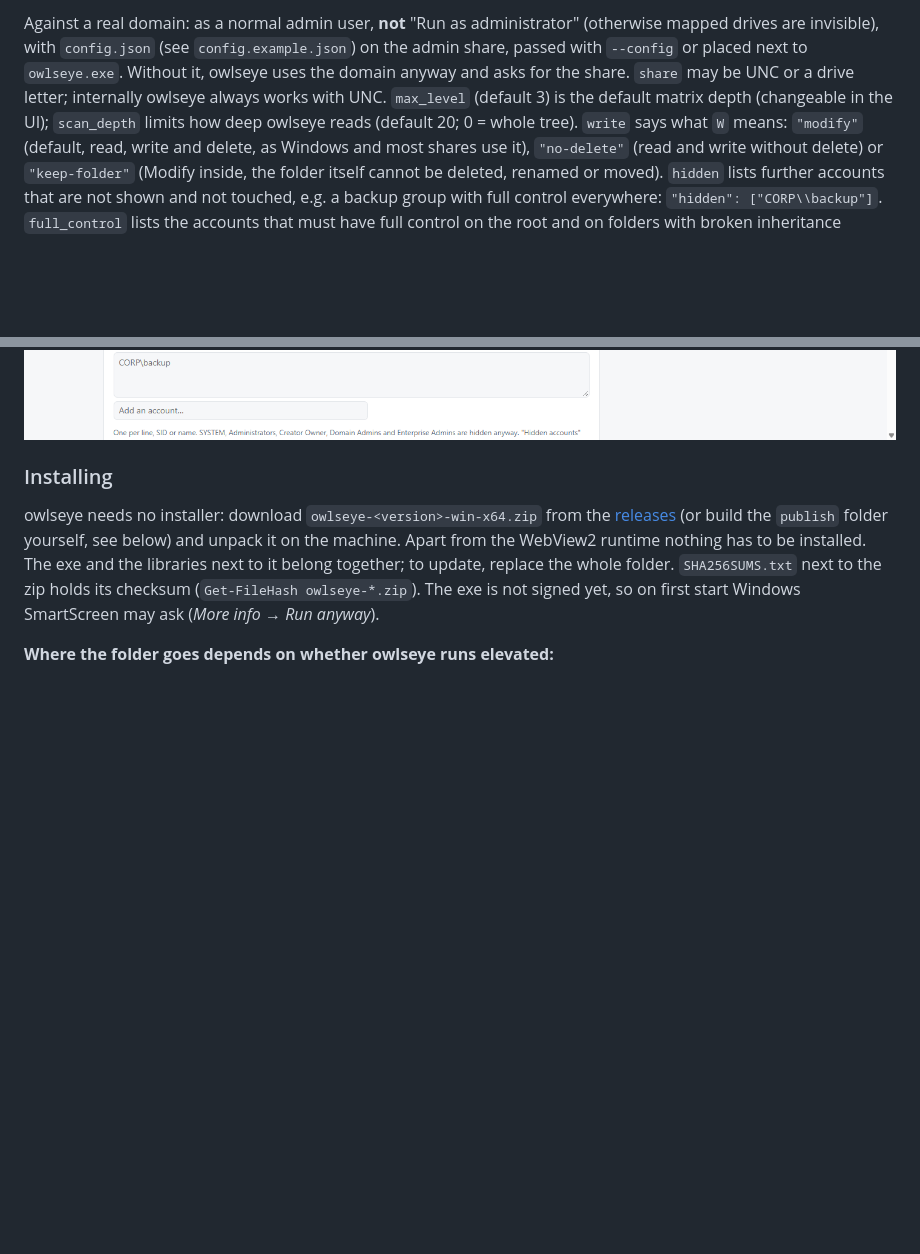
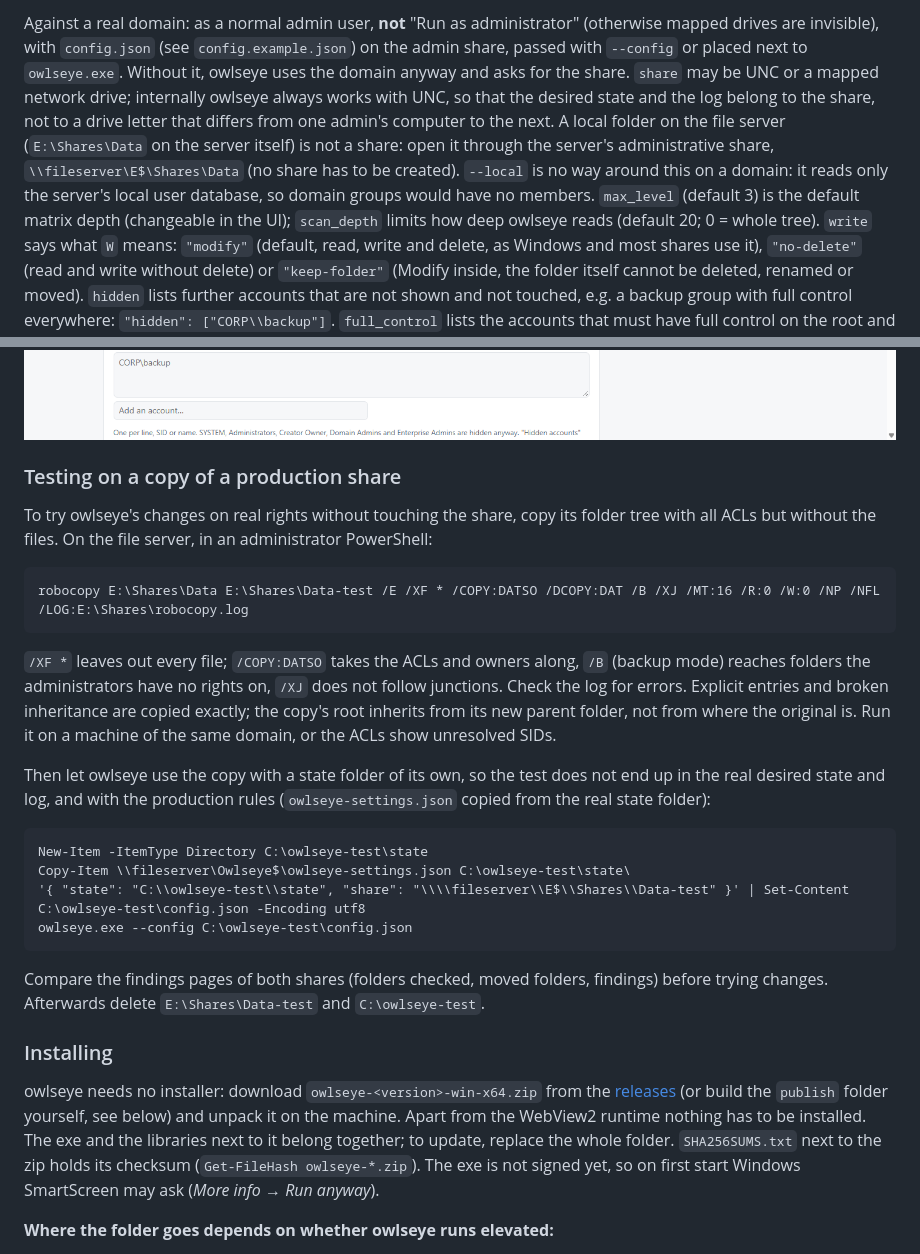
Before and after one commit to styliteag/owlseye, a Markdown page: README.md, 2 parts joined by grey strips. Drawn GitHub-style; blank space fills up the shorter version.

Commit message:
README: shares need a UNC path; testing on a copy of a production share
A local folder on the file server is opened through its administrative share
(\fileserver\E$\...), not as a drive letter, and why --local is no way around
that on a domain. New section: copy a share's folder tree with all ACLs but no
files (robocopy /XF * /COPY:DATSO /B) and run owlseye on it with a state folder
of its own.

````diff
--- a/README.md
+++ b/README.md
@@ -110,8 +110,12 @@ owlseye.exe --local E:\Share       # then "Restart as administrator" in the head
 
 Against a real domain: as a normal admin user, **not** "Run as administrator" (otherwise mapped drives are invisible),
 with `config.json` (see `config.example.json`) on the admin share, passed with `--config` or placed next to
-`owlseye.exe`. Without it, owlseye uses the domain anyway and asks for the share. `share` may be UNC or a drive letter; internally
-owlseye always works with UNC. `max_level` (default 3) is the default matrix depth (changeable in the UI);
+`owlseye.exe`. Without it, owlseye uses the domain anyway and asks for the share. `share` may be UNC or a mapped network
+drive; internally owlseye always works with UNC, so that the desired state and the log belong to the share, not to a
+drive letter that differs from one admin's computer to the next. A local folder on the file server (`E:\Shares\Data` on
+the server itself) is not a share: open it through the server's administrative share, `\\fileserver\E$\Shares\Data`
+(no share has to be created). `--local` is no way around this on a domain: it reads only the server's local user
+database, so domain groups would have no members. `max_level` (default 3) is the default matrix depth (changeable in the UI);
 `scan_depth` limits how deep owlseye reads (default 20; 0 = whole tree). `write` says what `W` means: `"modify"`
 (default, read, write and delete, as Windows and most shares use it), `"no-delete"` (read and write without delete) or
 `"keep-folder"` (Modify inside, the folder itself cannot be deleted, renamed or moved).
@@ -131,6 +135,33 @@ the exe (order: `--config`, then that file, then the one next to the exe). Chang
 already holds owlseye state takes over its desired state, log and settings; an empty one gets them moved there.
 
 ![Settings: scan depth, what W means, full-control and hidden accounts, state folder](docs/screenshots/settings.png)
+
+### Testing on a copy of a production share
+
+To try owlseye's changes on real rights without touching the share, copy its folder tree with all ACLs but without the
+files. On the file server, in an administrator PowerShell:
+
+```
+robocopy E:\Shares\Data E:\Shares\Data-test /E /XF * /COPY:DATSO /DCOPY:DAT /B /XJ /MT:16 /R:0 /W:0 /NP /NFL /LOG:E:\Shares\robocopy.log
+```
+
+`/XF *` leaves out every file; `/COPY:DATSO` takes the ACLs and owners along, `/B` (backup mode) reaches folders the
+administrators have no rights on, `/XJ` does not follow junctions. Check the log for errors. Explicit entries and broken
+inheritance are copied exactly; the copy's root inherits from its new parent folder, not from where the original is. Run
+it on a machine of the same domain, or the ACLs show unresolved SIDs.
+
+Then let owlseye use the copy with a state folder of its own, so the test does not end up in the real desired state and
+log, and with the production rules (`owlseye-settings.json` copied from the real state folder):
+
+```
+New-Item -ItemType Directory C:\owlseye-test\state
+Copy-Item \\fileserver\Owlseye$\owlseye-settings.json C:\owlseye-test\state\
+'{ "state": "C:\\owlseye-test\\state", "share": "\\\\fileserver\\E$\\Shares\\Data-test" }' | Set-Content C:\owlseye-test\config.json -Encoding utf8
+owlseye.exe --config C:\owlseye-test\config.json
+```
+
+Compare the findings pages of both shares (folders checked, moved folders, findings) before trying changes. Afterwards
+delete `E:\Shares\Data-test` and `C:\owlseye-test`.
 
 ### Installing
 
````
